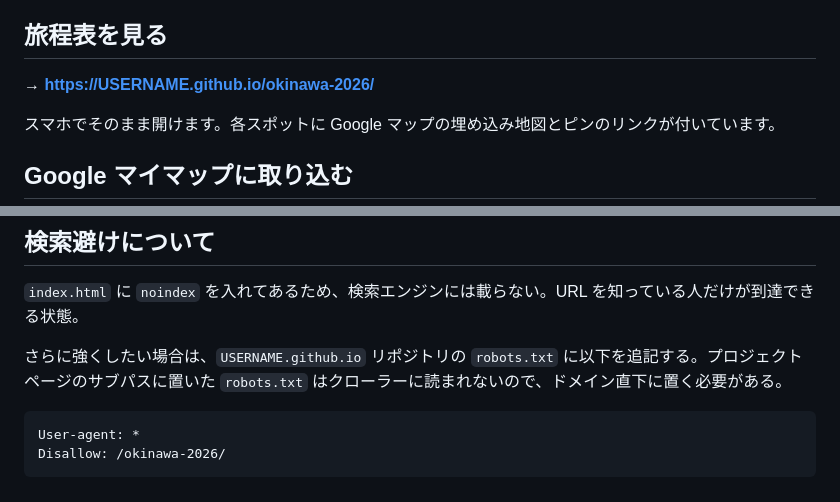
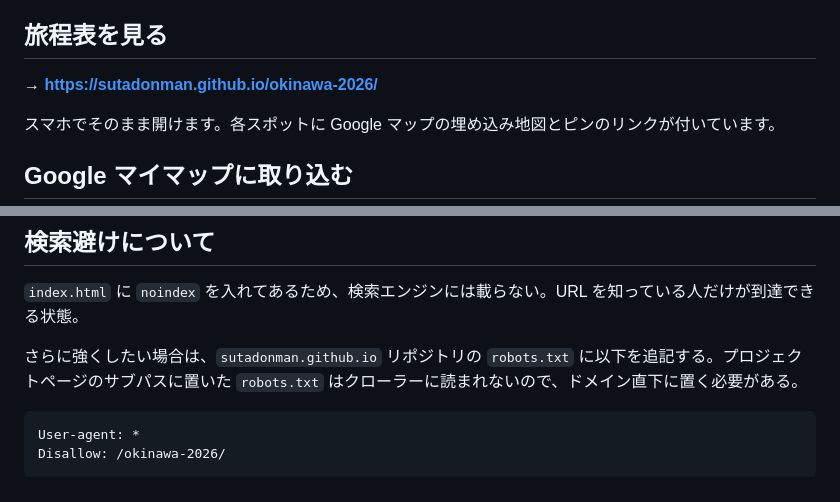
Before and after one commit to sutadonman/okinawa-2026, a Markdown page: README.md, 2 parts joined by grey strips. Drawn GitHub-style.

Commit message:
READMEの公開URLを確定

````diff
--- a/README.md
+++ b/README.md
@@ -4,7 +4,7 @@
 
 ## 旅程表を見る
 
-**→ https://USERNAME.github.io/okinawa-2026/**
+**→ https://sutadonman.github.io/okinawa-2026/**
 
 スマホでそのまま開けます。各スポットに Google マップの埋め込み地図とピンのリンクが付いています。
 
@@ -60,7 +60,7 @@
 
 `index.html` に `noindex` を入れてあるため、検索エンジンには載らない。URL を知っている人だけが到達できる状態。
 
-さらに強くしたい場合は、`USERNAME.github.io` リポジトリの `robots.txt` に以下を追記する。プロジェクトページのサブパスに置いた `robots.txt` はクローラーに読まれないので、ドメイン直下に置く必要がある。
+さらに強くしたい場合は、`sutadonman.github.io` リポジトリの `robots.txt` に以下を追記する。プロジェクトページのサブパスに置いた `robots.txt` はクローラーに読まれないので、ドメイン直下に置く必要がある。
 
 ```
 User-agent: *
````
